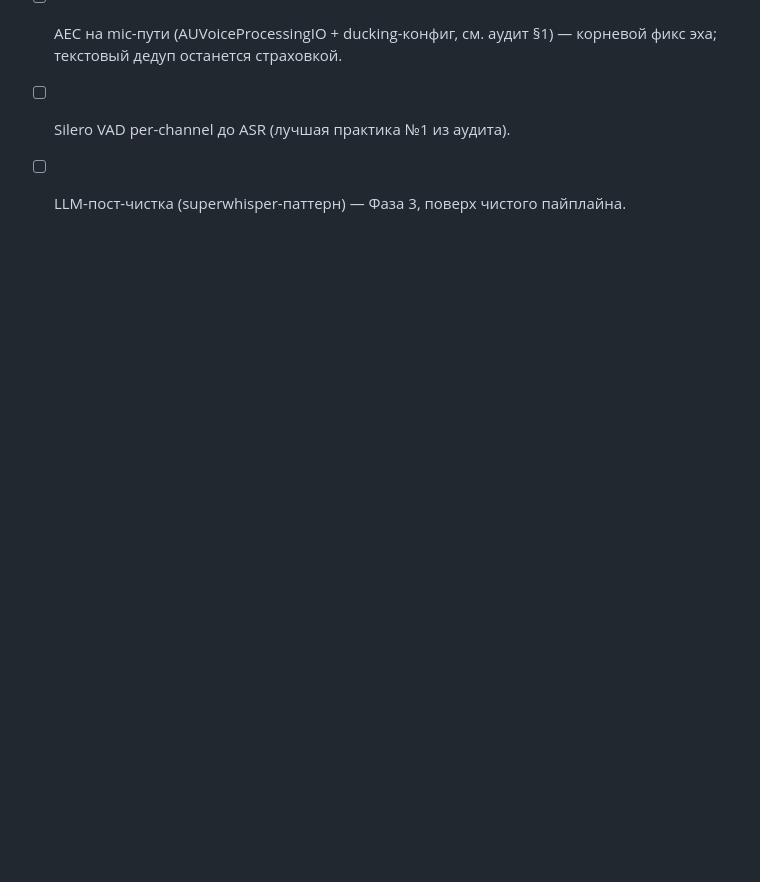
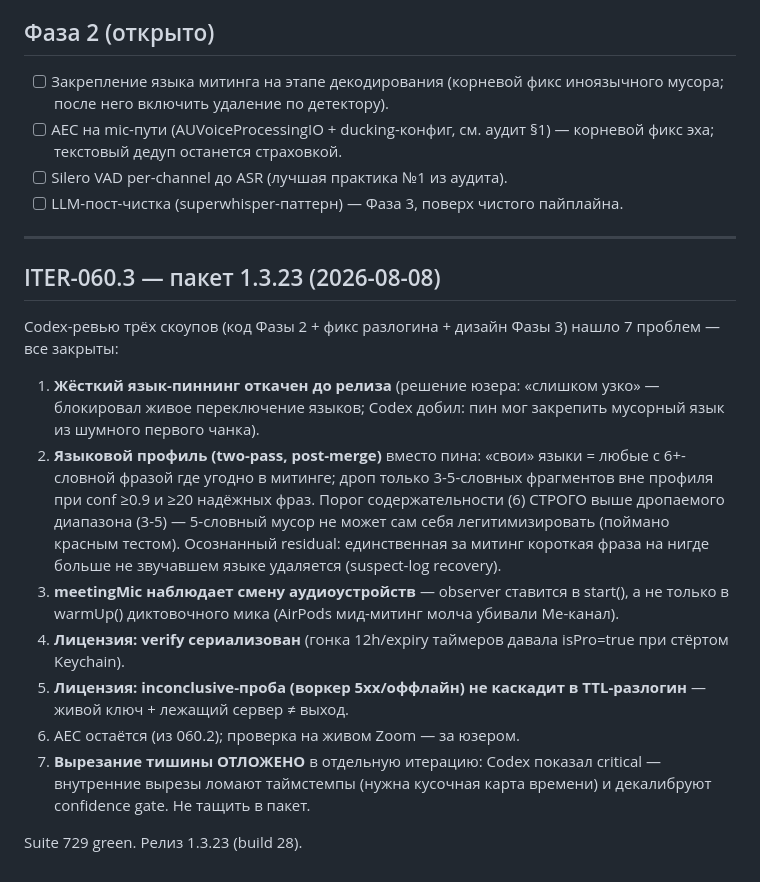
Before and after one commit to metawhisp/metawhisp, a Markdown page: specs/iterations/ITER-060-meeting-transcript-cleanliness.md, the part around the change. Drawn GitHub-style; blank space fills up the shorter version.

Commit message:
docs(specs): ITER-060.3 package log
Co-Authored-By: Claude Fable 5 <noreply@anthropic.com>

```diff
--- a/specs/iterations/ITER-060-meeting-transcript-cleanliness.md
+++ b/specs/iterations/ITER-060-meeting-transcript-cleanliness.md
@@ -62,3 +62,34 @@
       корневой фикс эха; текстовый дедуп останется страховкой.
 - [ ] Silero VAD per-channel до ASR (лучшая практика №1 из аудита).
 - [ ] LLM-пост-чистка (superwhisper-паттерн) — Фаза 3, поверх чистого пайплайна.
+
+---
+
+## ITER-060.3 — пакет 1.3.23 (2026-08-08)
+
+Codex-ревью трёх скоупов (код Фазы 2 + фикс разлогина + дизайн Фазы 3) нашло
+7 проблем — все закрыты:
+
+1. **Жёсткий язык-пиннинг откачен до релиза** (решение юзера: «слишком узко» —
+   блокировал живое переключение языков; Codex добил: пин мог закрепить
+   мусорный язык из шумного первого чанка).
+2. **Языковой профиль (two-pass, post-merge)** вместо пина: «свои» языки =
+   любые с 6+-словной фразой где угодно в митинге; дроп только 3-5-словных
+   фрагментов вне профиля при conf ≥0.9 и ≥20 надёжных фраз. Порог
+   содержательности (6) СТРОГО выше дропаемого диапазона (3-5) — 5-словный
+   мусор не может сам себя легитимизировать (поймано красным тестом).
+   Осознанный residual: единственная за митинг короткая фраза на нигде больше
+   не звучавшем языке удаляется (suspect-log recovery).
+3. **meetingMic наблюдает смену аудиоустройств** — observer ставится в
+   start(), а не только в warmUp() диктовочного мика (AirPods мид-митинг
+   молча убивали Me-канал).
+4. **Лицензия: verify сериализован** (гонка 12h/expiry таймеров давала
+   isPro=true при стёртом Keychain).
+5. **Лицензия: inconclusive-проба (воркер 5xx/оффлайн) не каскадит в
+   TTL-разлогин** — живой ключ + лежащий сервер ≠ выход.
+6. AEC остаётся (из 060.2); проверка на живом Zoom — за юзером.
+7. **Вырезание тишины ОТЛОЖЕНО** в отдельную итерацию: Codex показал critical —
+   внутренние вырезы ломают таймстемпы (нужна кусочная карта времени) и
+   декалибруют confidence gate. Не тащить в пакет.
+
+Suite 729 green. Релиз 1.3.23 (build 28).
```
